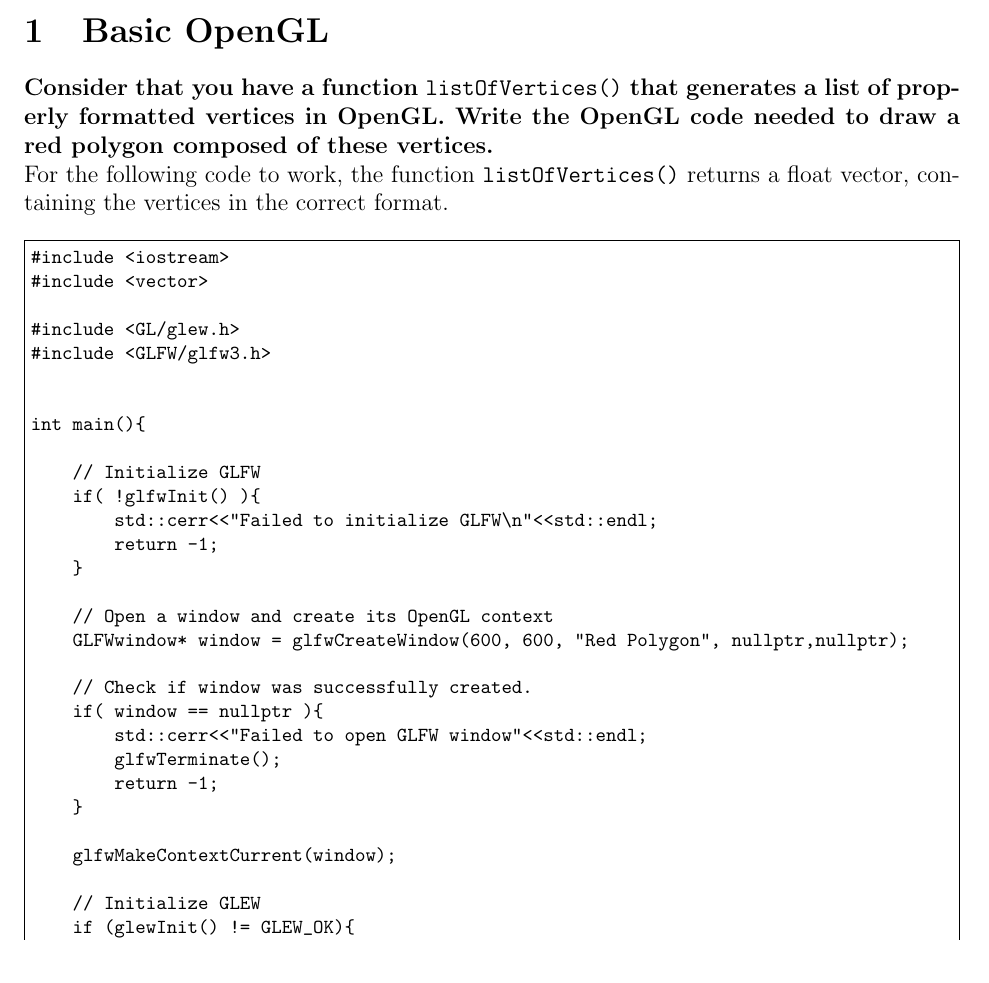
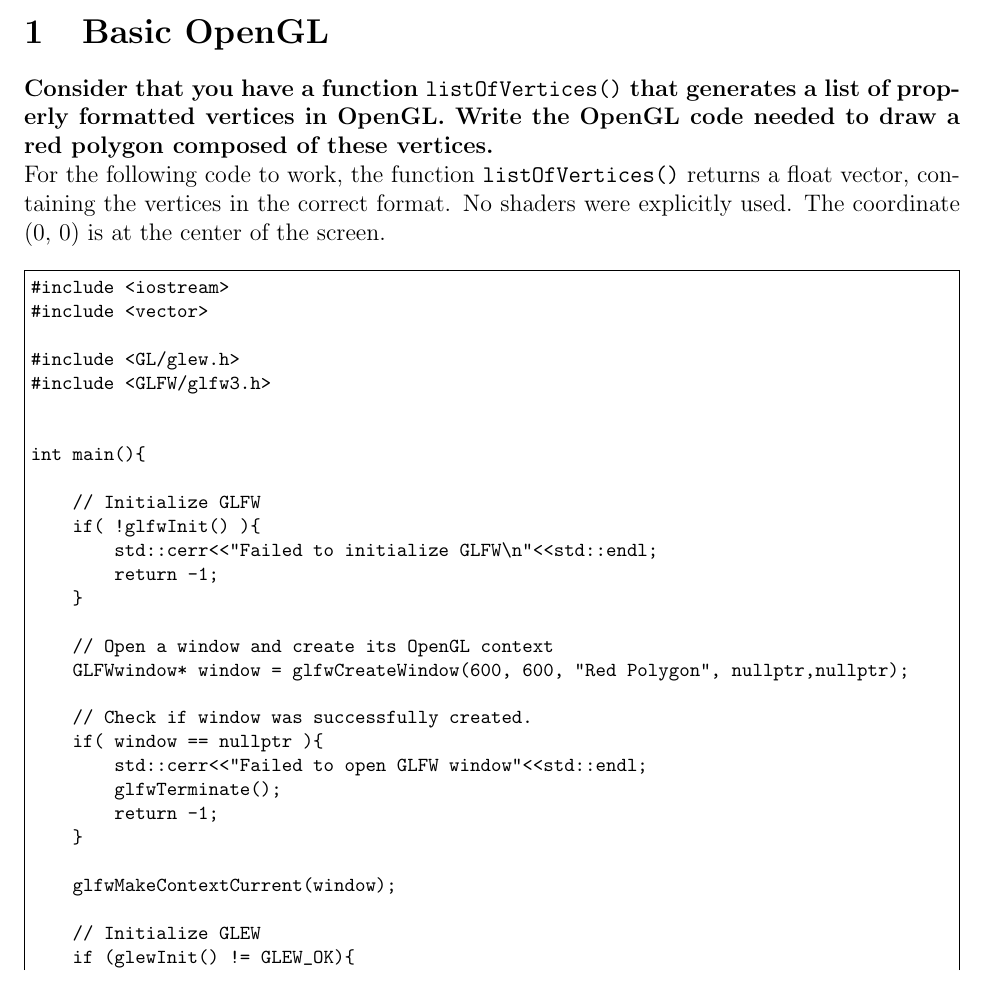
Before and after one commit to VFerrari/ComputerGraphics, a LaTeX document (ExList3/src/report/main.tex): part of page 1 of 5, cut so that both start at the same text. Compiled offline with pdfLaTeX.

Commit message:
Exercise list 3: final update

```diff
--- a/ExList3/src/report/main.tex
+++ b/ExList3/src/report/main.tex
@@ -41,7 +41,7 @@ MO814A/MC937A - Topics in Computer Graphics\\ %% Code and course name
 %%%%%%%%%%%%%%%
 {\bfseries Consider that you have a function \texttt{listOfVertices()} that generates a list of properly formatted vertices in OpenGL. Write the OpenGL code needed to draw a red polygon composed of these vertices.}
 
-For the following code to work, the function \texttt{listOfVertices()} returns a float vector, containing the vertices in the correct format.
+For the following code to work, the function \texttt{listOfVertices()} returns a float vector, containing the vertices in the correct format. No shaders were explicitly used. The coordinate (0, 0) is at the center of the screen.
 
 \begin{Verbatim}[frame=single, fontsize = \footnotesize{}]
 #include <iostream>
```
Also changed, not shown: ExList3/ExList3.pdf, ExList3/src/report/latexmkrc (added), ExList3/src/report/main.tex (1 more changed lines).
